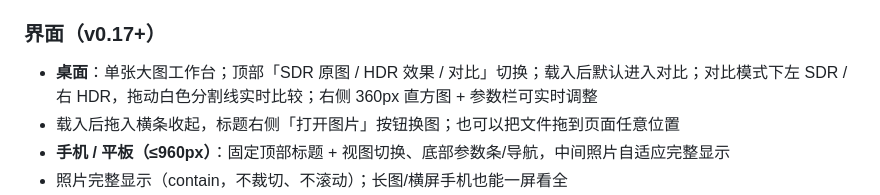
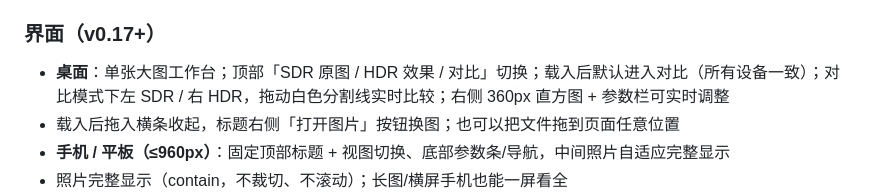
Before and after one commit to tianqiQWQ/sdr2hdr-gainmap, a Markdown page: docs/compatibility.md, the part around the change. GitHub-like rendering.

```diff
--- a/docs/compatibility.md
+++ b/docs/compatibility.md
@@ -25,7 +25,7 @@
 
 ### 界面（v0.17+）
 
-- **桌面**：单张大图工作台；顶部「SDR 原图 / HDR 效果 / 对比」切换；载入后默认进入对比；对比模式下左 SDR / 右 HDR，拖动白色分割线实时比较；右侧 360px 直方图 + 参数栏可实时调整
+- **桌面**：单张大图工作台；顶部「SDR 原图 / HDR 效果 / 对比」切换；载入后默认进入对比（所有设备一致）；对比模式下左 SDR / 右 HDR，拖动白色分割线实时比较；右侧 360px 直方图 + 参数栏可实时调整
 - 载入后拖入横条收起，标题右侧「打开图片」按钮换图；也可以把文件拖到页面任意位置
 - **手机 / 平板（≤960px）**：固定顶部标题 + 视图切换、底部参数条/导航，中间照片自适应完整显示
 - 照片完整显示（contain，不裁切、不滚动）；长图/横屏手机也能一屏看全
```
Also changed, not shown: CHANGELOG.md (+6 -0 lines), README.md (+1 -1 lines), assets/screenshots/mobile-split.png, assets/screenshots/mobile.png, 3 other files.
